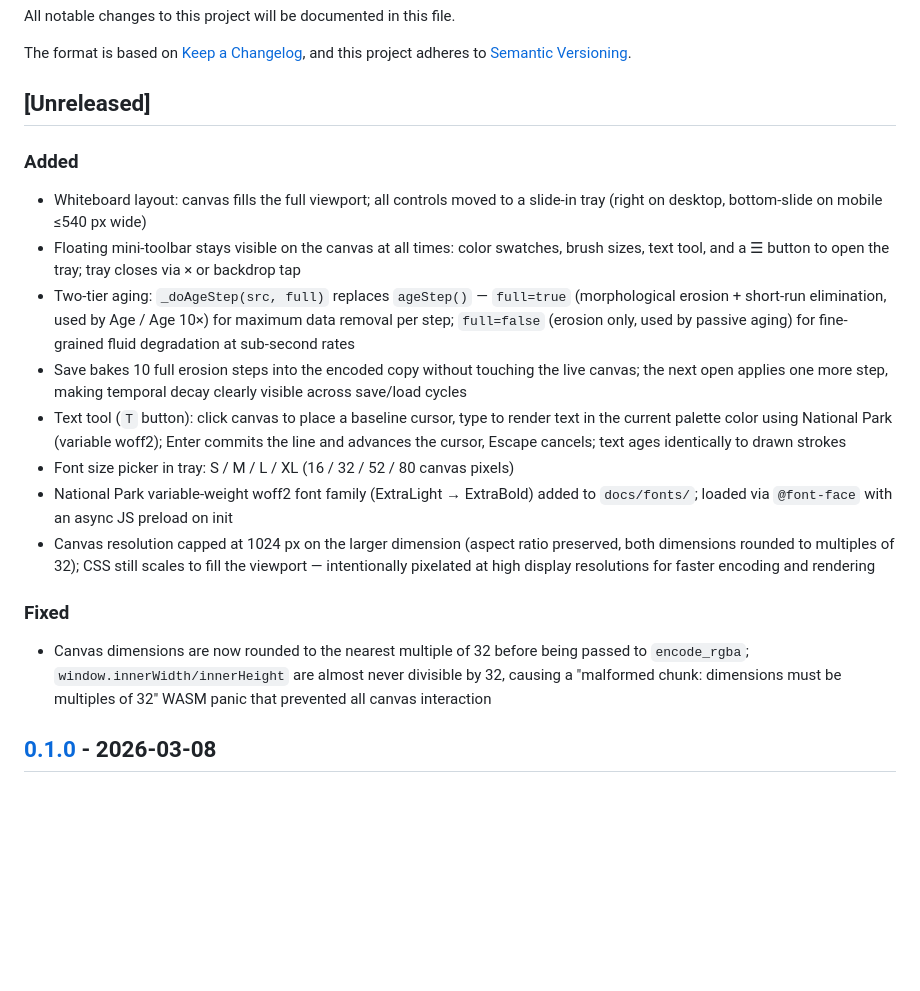
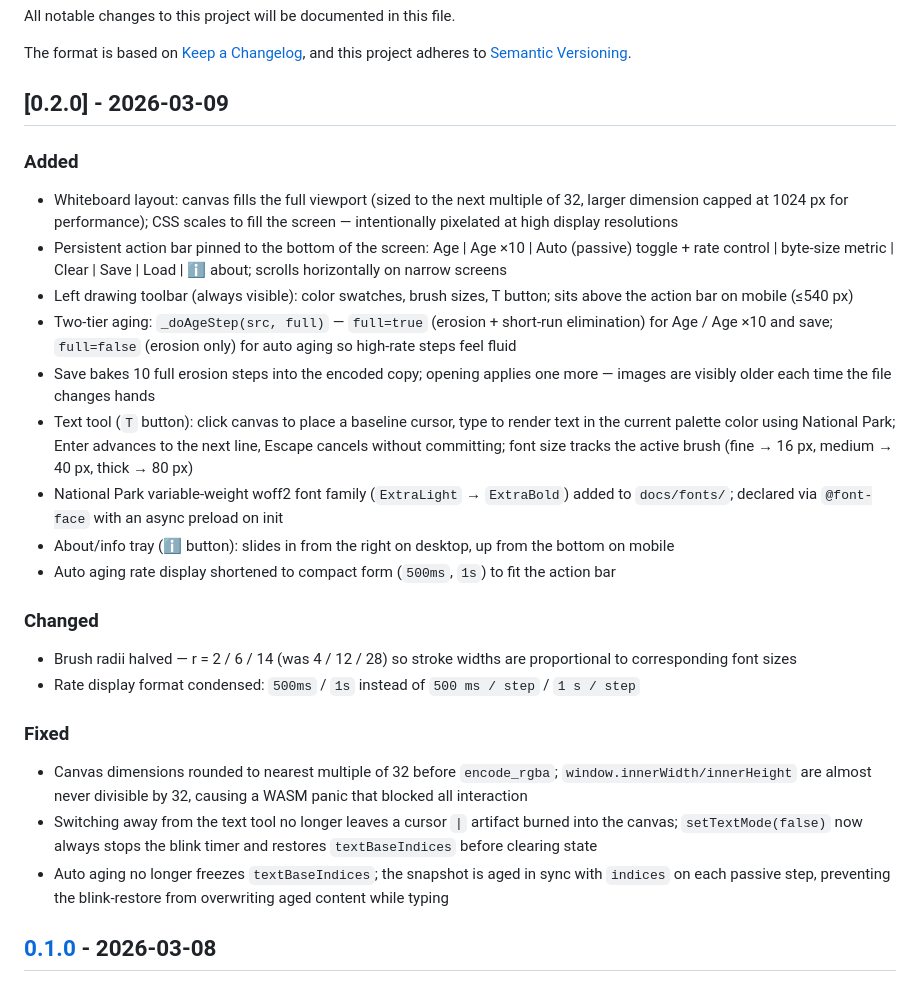
Before and after one commit to philomont/fmrl, a Markdown page: CHANGELOG.md, the part around the change. Rendered like a GitHub page; blank space fills up the shorter version.

Commit message:
Changelog: promote Unreleased to 0.2.0 (2026-03-09)
Co-Authored-By: Claude Sonnet 4.6 <noreply@anthropic.com>

```diff
--- a/CHANGELOG.md
+++ b/CHANGELOG.md
@@ -5,22 +5,30 @@ All notable changes to this project will be documented in this file.
 The format is based on [Keep a Changelog](https://keepachangelog.com/en/1.1.0/),
 and this project adheres to [Semantic Versioning](https://semver.org/spec/v2.0.0.html).
 
-## [Unreleased]
+## [0.2.0] - 2026-03-09
 
 ### Added
 
-- Whiteboard layout: canvas fills the full viewport; all controls moved to a slide-in tray (right on desktop, bottom-slide on mobile ≤540 px wide)
-- Floating mini-toolbar stays visible on the canvas at all times: color swatches, brush sizes, text tool, and a ☰ button to open the tray; tray closes via × or backdrop tap
-- Two-tier aging: `_doAgeStep(src, full)` replaces `ageStep()` — `full=true` (morphological erosion + short-run elimination, used by Age / Age 10×) for maximum data removal per step; `full=false` (erosion only, used by passive aging) for fine-grained fluid degradation at sub-second rates
-- Save bakes 10 full erosion steps into the encoded copy without touching the live canvas; the next open applies one more step, making temporal decay clearly visible across save/load cycles
-- Text tool (`T` button): click canvas to place a baseline cursor, type to render text in the current palette color using National Park (variable woff2); Enter commits the line and advances the cursor, Escape cancels; text ages identically to drawn strokes
-- Font size picker in tray: S / M / L / XL (16 / 32 / 52 / 80 canvas pixels)
-- National Park variable-weight woff2 font family (ExtraLight → ExtraBold) added to `docs/fonts/`; loaded via `@font-face` with an async JS preload on init
-- Canvas resolution capped at 1024 px on the larger dimension (aspect ratio preserved, both dimensions rounded to multiples of 32); CSS still scales to fill the viewport — intentionally pixelated at high display resolutions for faster encoding and rendering
+- Whiteboard layout: canvas fills the full viewport (sized to the next multiple of 32, larger dimension capped at 1024 px for performance); CSS scales to fill the screen — intentionally pixelated at high display resolutions
+- Persistent action bar pinned to the bottom of the screen: Age | Age ×10 | Auto (passive) toggle + rate control | byte-size metric | Clear | Save | Load | ℹ about; scrolls horizontally on narrow screens
+- Left drawing toolbar (always visible): color swatches, brush sizes, T button; sits above the action bar on mobile (≤540 px)
+- Two-tier aging: `_doAgeStep(src, full)` — `full=true` (erosion + short-run elimination) for Age / Age ×10 and save; `full=false` (erosion only) for auto aging so high-rate steps feel fluid
+- Save bakes 10 full erosion steps into the encoded copy; opening applies one more — images are visibly older each time the file changes hands
+- Text tool (`T` button): click canvas to place a baseline cursor, type to render text in the current palette color using National Park; Enter advances to the next line, Escape cancels without committing; font size tracks the active brush (fine → 16 px, medium → 40 px, thick → 80 px)
+- National Park variable-weight woff2 font family (`ExtraLight` → `ExtraBold`) added to `docs/fonts/`; declared via `@font-face` with an async preload on init
+- About/info tray (ℹ button): slides in from the right on desktop, up from the bottom on mobile
+- Auto aging rate display shortened to compact form (`500ms`, `1s`) to fit the action bar
+
+### Changed
+
+- Brush radii halved — r = 2 / 6 / 14 (was 4 / 12 / 28) so stroke widths are proportional to corresponding font sizes
+- Rate display format condensed: `500ms` / `1s` instead of `500 ms / step` / `1 s / step`
 
 ### Fixed
 
-- Canvas dimensions are now rounded to the nearest multiple of 32 before being passed to `encode_rgba`; `window.innerWidth/innerHeight` are almost never divisible by 32, causing a "malformed chunk: dimensions must be multiples of 32" WASM panic that prevented all canvas interaction
+- Canvas dimensions rounded to nearest multiple of 32 before `encode_rgba`; `window.innerWidth/innerHeight` are almost never divisible by 32, causing a WASM panic that blocked all interaction
+- Switching away from the text tool no longer leaves a cursor `|` artifact burned into the canvas; `setTextMode(false)` now always stops the blink timer and restores `textBaseIndices` before clearing state
+- Auto aging no longer freezes `textBaseIndices`; the snapshot is aged in sync with `indices` on each passive step, preventing the blink-restore from overwriting aged content while typing
 
 ## [0.1.0] - 2026-03-08
 
```
